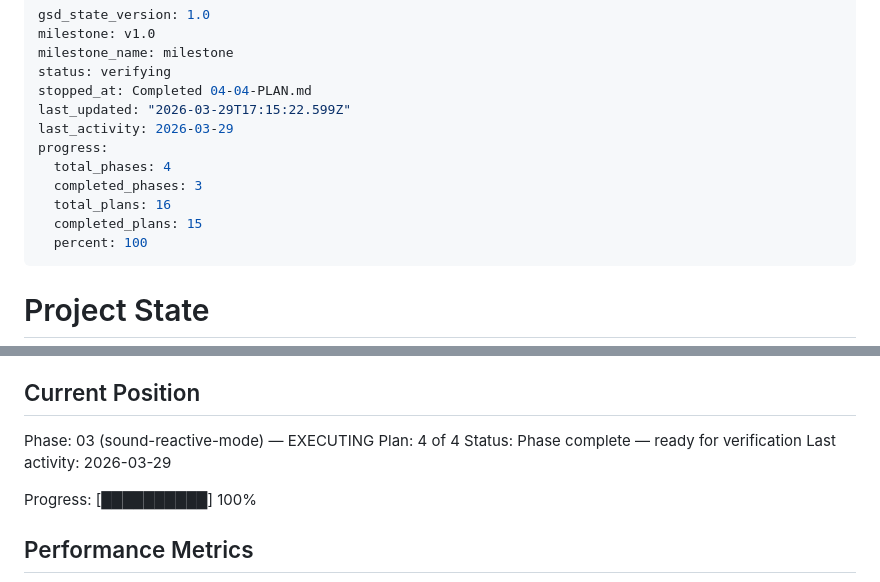
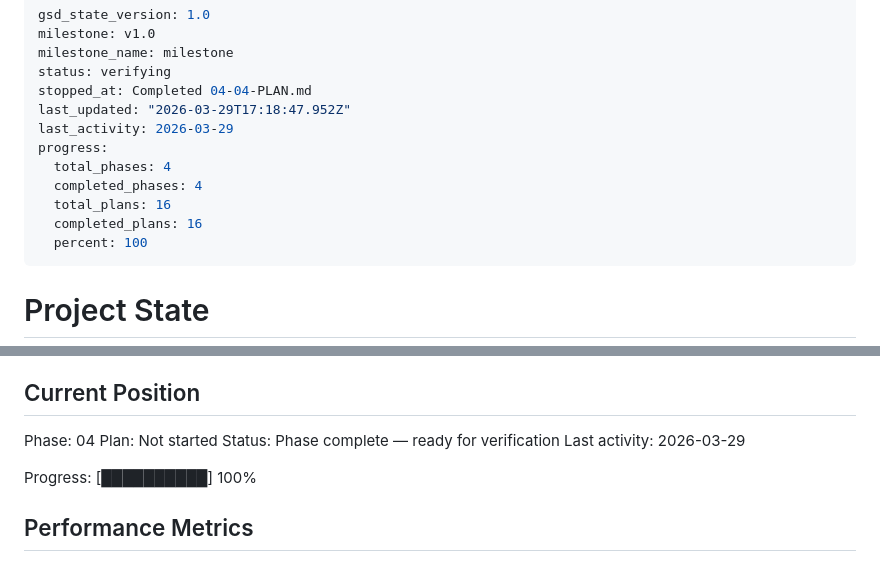
Before and after one commit to TrainerHol/MotherLEDisa, a Markdown page: .planning/STATE.md, 2 parts joined by grey strips. Rendered like a GitHub page.

Commit message:
docs(phase-04): complete phase execution and verification

```diff
--- a/.planning/STATE.md
+++ b/.planning/STATE.md
@@ -4,13 +4,13 @@ milestone: v1.0
 milestone_name: milestone
 status: verifying
 stopped_at: Completed 04-04-PLAN.md
-last_updated: "2026-03-29T17:15:22.599Z"
+last_updated: "2026-03-29T17:18:47.952Z"
 last_activity: 2026-03-29
 progress:
   total_phases: 4
-  completed_phases: 3
+  completed_phases: 4
   total_plans: 16
-  completed_plans: 15
+  completed_plans: 16
   percent: 100
 ---
 
@@ -25,8 +25,8 @@ See: .planning/PROJECT.md (updated 2025-03-25)
 
 ## Current Position
 
-Phase: 03 (sound-reactive-mode) — EXECUTING
-Plan: 4 of 4
+Phase: 04
+Plan: Not started
 Status: Phase complete — ready for verification
 Last activity: 2026-03-29
 
```
Also changed, not shown: 1 other file.
